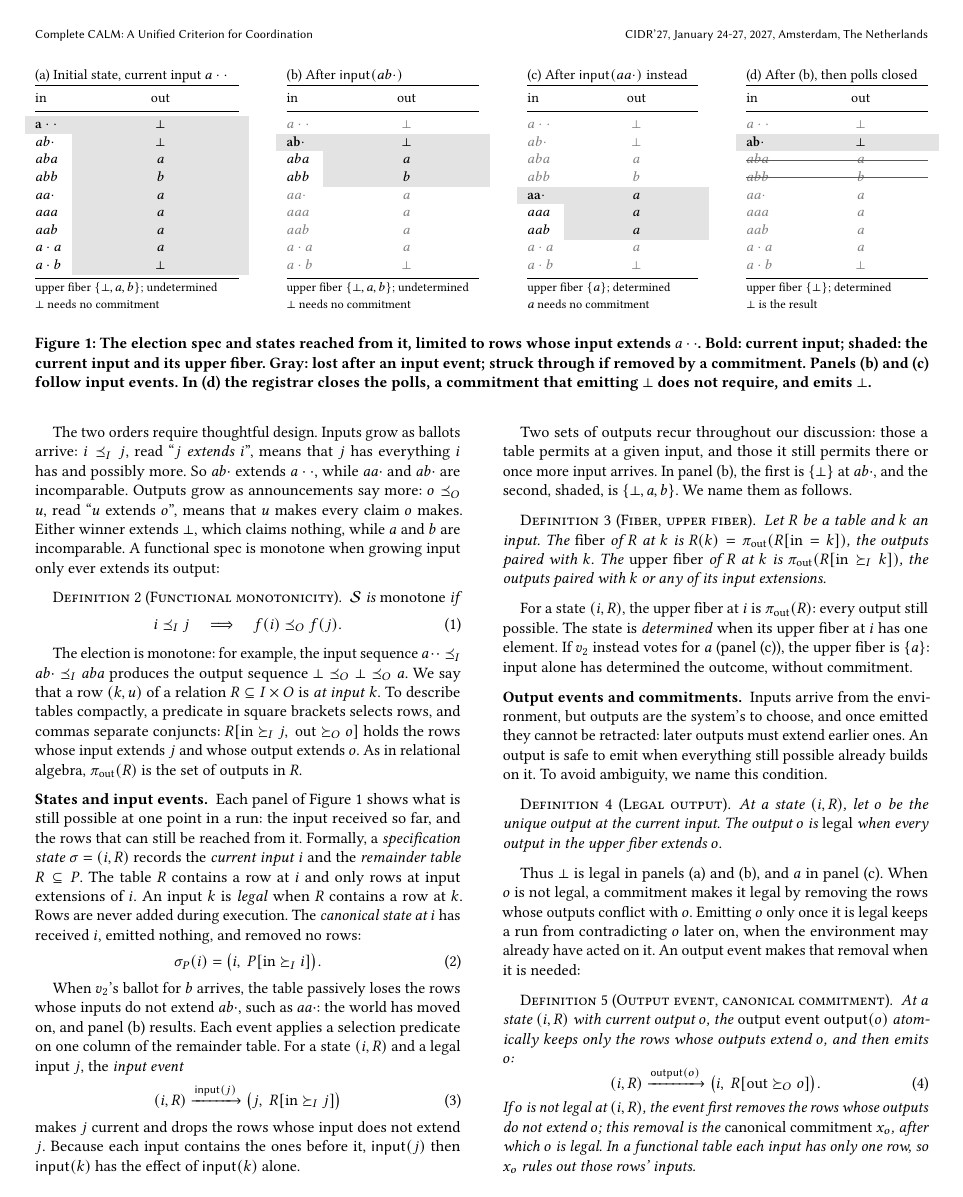
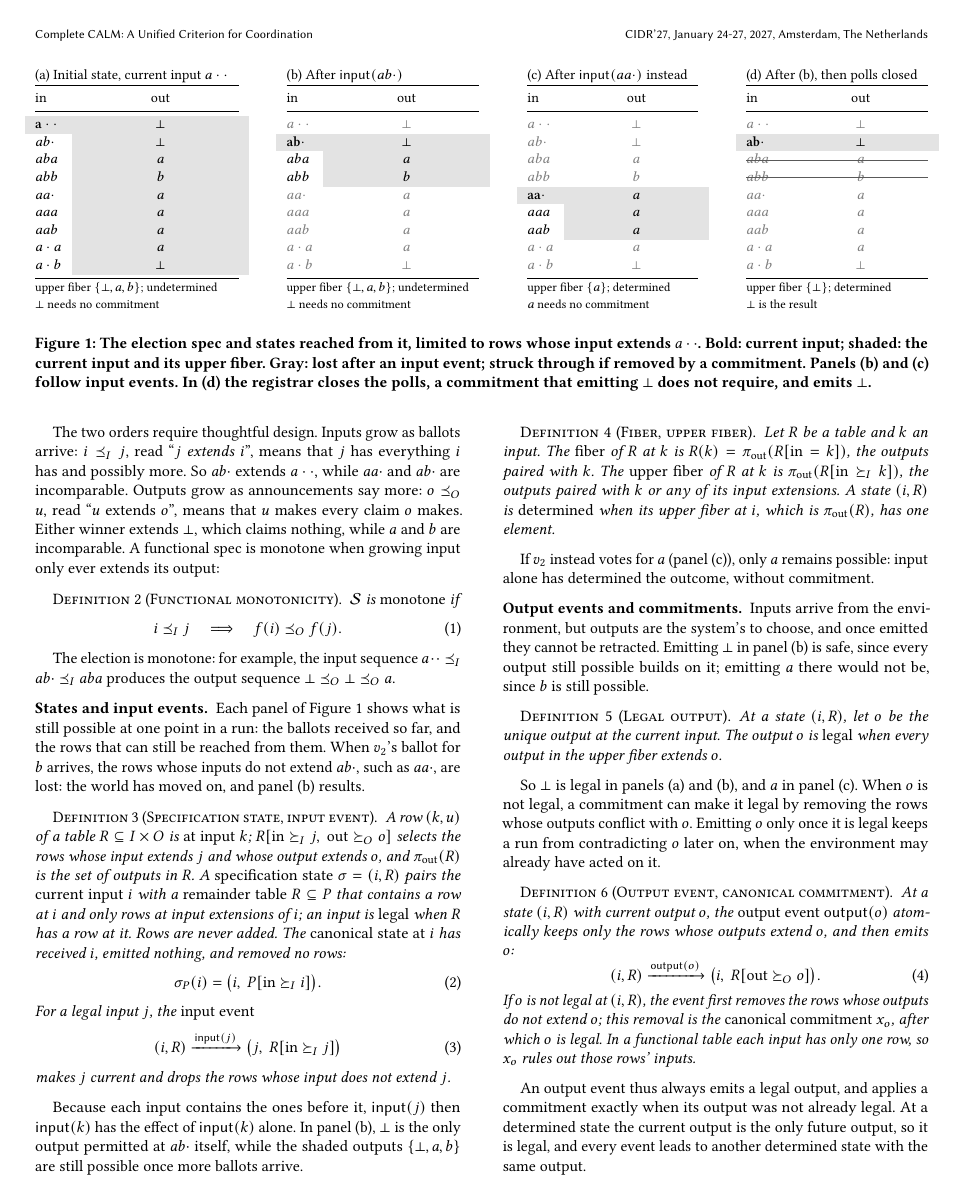
Before and after one commit to jhellerstein/coord-criterion, a LaTeX document (cidr.tex): page 3 of 14 before the commit and page 3 of 13 after it. Compiled offline with pdfLaTeX.

Commit message:
Folded §2.1: story sentences tied to panels, formal content fenced in definitions
Table notation, specification state, legal input, canonical state, and input
event now sit in one definition (def:state), preceded by the panel (a)-(b)
story; 'determined' joins the fiber definition, with panel (c) after it;
legal output is motivated by emitting bot vs a in panel (b); the
determined-state remark and the run lead-ins are shortened. Source 6 lines
shorter; Section 3 starts earlier on page 5.

```diff
--- a/cidr.tex
+++ b/cidr.tex
@@ -460,64 +460,62 @@
 
 The election is monotone: for example, the input sequence
 $a\cdot\cdot\InputOrd ab\cdot\InputOrd aba$ produces the output sequence
-$\bot\OutputOrd\bot\OutputOrd a$.  We say that a row $(k,u)$ of a relation
-$R\subseteq I\times O$ is \emph{at input} $k$.  To describe tables compactly, a
-predicate in square brackets selects rows, and commas separate conjuncts:
-$R[\mathrm{in}\InputGe j,\ \mathrm{out}\OutputGe o]$ holds the rows whose
-input \inrel $j$ and whose output \outrel $o$.  As in relational algebra,
-$\pi_{\mathrm{out}}(R)$ is the set of outputs in $R$.
+$\bot\OutputOrd\bot\OutputOrd a$.
 
 \paragraph{States and input events.}
 Each panel of Figure~\ref{fig:election-frames} shows what is still possible at
-one point in a run: the input received so far, and the rows that can still be
-reached from it.  Formally, a \emph{specification state} $\sigma=(i,R)$ records
-the \emph{current input} $i$ and the \emph{remainder table} $R\subseteq P$.
-The table $R$ contains a row at $i$ and only rows at \indescs of $i$.  An input
-$k$ is \emph{legal} when $R$ contains a row at $k$.  Rows are never added
-during execution.  The \emph{canonical state at $i$} has received $i$, emitted
-nothing, and removed no rows:
+one point in a run: the ballots received so far, and the rows that can still
+be reached from them.  When $v_2$'s ballot for $b$ arrives, the rows whose
+inputs do not extend $ab\cdot$, such as $aa\cdot$, are lost: the world has
+moved on, and panel~(b) results.
+
+\begin{definition}[Specification state, input event]
+\label{def:state}
+A row $(k,u)$ of a table $R\subseteq I\times O$ is \emph{at input} $k$;
+$R[\mathrm{in}\InputGe j,\ \mathrm{out}\OutputGe o]$ selects the rows whose
+input \inrel $j$ and whose output \outrel $o$, and $\pi_{\mathrm{out}}(R)$ is
+the set of outputs in $R$.  A \emph{specification state} $\sigma=(i,R)$ pairs
+the \emph{current input} $i$ with a \emph{remainder table} $R\subseteq P$ that
+contains a row at $i$ and only rows at \indescs of $i$; an input is
+\emph{legal} when $R$ has a row at it.  Rows are never added.  The
+\emph{canonical state at $i$} has received $i$, emitted nothing, and removed no
+rows:
 \begin{equation}
   \sigma_P(i)=\bigl(i,\ P[\mathrm{in}\InputGe i]\bigr).
     \label{eq:canonical-state}
 \end{equation}
-
-When $v_2$'s ballot for $b$ arrives, the table passively loses the rows whose
-inputs do not extend $ab\cdot$, such as $aa\cdot$: the world has moved on, and
-panel~(b) results.  Each event applies a selection predicate on one column of
-the remainder table.  For a state $(i,R)$ and a legal input $j$, the
-\emph{input event}
+For a legal input $j$, the \emph{input event}
 \begin{equation}
   (i,R)\xrightarrow{\mathsf{input}(j)}
   \bigl(j,\ R[\mathrm{in}\InputGe j]\bigr)
   \label{eq:input-event}
 \end{equation}
-makes $j$ current and drops the rows whose input does not
-\inrelbase $j$.  Because each input contains the ones before it, $\mathsf{input}(j)$ then
-$\mathsf{input}(k)$ has the effect of $\mathsf{input}(k)$ alone.
-
-Two sets of outputs recur throughout our discussion: those a table permits at
-a given input, and those it still permits there or once more input arrives.  In
-panel~(b), the first is $\{\bot\}$ at $ab\cdot$, and the second, shaded, is
-$\{\bot,a,b\}$.  We name them as follows.
+makes $j$ current and drops the rows whose input does not \inrelbase $j$.
+\end{definition}
+
+Because each input contains the ones before it, $\mathsf{input}(j)$ then
+$\mathsf{input}(k)$ has the effect of $\mathsf{input}(k)$ alone.  In panel~(b),
+$\bot$ is the only output permitted at $ab\cdot$ itself, while the shaded
+outputs $\{\bot,a,b\}$ are still possible once more ballots arrive.
 
 \begin{definition}[Fiber, upper fiber]
 \label{def:fiber}
 Let $R$ be a table and $k$ an input.  The \emph{fiber} of $R$ at $k$ is
 $R(k)=\pi_{\mathrm{out}}(R[\mathrm{in}=k])$, the outputs paired with $k$.  The
 \emph{upper fiber} of $R$ at $k$ is $\pi_{\mathrm{out}}(R[\mathrm{in}\InputGe
-k])$, the outputs paired with $k$ or any of its \indescs.
-\end{definition}
-
-For a state $(i,R)$, the upper fiber at $i$ is $\pi_{\mathrm{out}}(R)$: every
-output still possible.  The state is \emph{determined} when its upper fiber at
-$i$ has one element.  If $v_2$ instead votes for $a$ (panel~(c)), the upper
-fiber is $\{a\}$: input alone has determined the outcome, without \commitment.
+k])$, the outputs paired with $k$ or any of its \indescs.  A state $(i,R)$ is
+\emph{determined} when its upper fiber at $i$, which is $\pi_{\mathrm{out}}(R)$,
+has one element.
+\end{definition}
+
+If $v_2$ instead votes for $a$ (panel~(c)), only $a$ remains possible: input
+alone has determined the outcome, without \commitment.
 
 \paragraph{Output events and \commitments.}
 Inputs arrive from the environment, but outputs are the system's to choose, and
-once emitted they cannot be retracted: later outputs must \outrelbase earlier
-ones.  An output is safe to emit when everything still possible already builds
-on it.  To avoid ambiguity, we name this condition.
+once emitted they cannot be retracted.  Emitting $\bot$ in panel~(b) is safe,
+since every output still possible builds on it; emitting $a$ there would not
+be, since $b$ is still possible.
 
 \begin{definition}[Legal output]
 \label{def:exposable}
@@ -526,11 +524,10 @@
 $o$.
 \end{definition}
 
-Thus $\bot$ is legal in panels~(a) and~(b), and $a$ in panel~(c).  When $o$ is
-not legal, a \commitment makes it legal by removing the rows whose outputs
+So $\bot$ is legal in panels~(a) and~(b), and $a$ in panel~(c).  When $o$ is
+not legal, a \commitment can make it legal by removing the rows whose outputs
 conflict with $o$.  Emitting $o$ only once it is legal keeps a run from
 contradicting $o$ later on, when the environment may already have acted on it.
-An output event makes that removal when it is needed:
 
 \begin{definition}[Output event, canonical \commitment]
 \label{def:output-event}
@@ -554,4 +547,7 @@
-output.
+An output event thus always emits a legal output, and applies a \commitment
+exactly when its output was not already legal.  At a determined state the
+current output is the only future output, so it is legal, and every event
+leads to another determined state with the same output.
 
 \begin{figure}[t]
   \centering
```
Also changed, not shown: cidr.tex (16 more changed lines).
